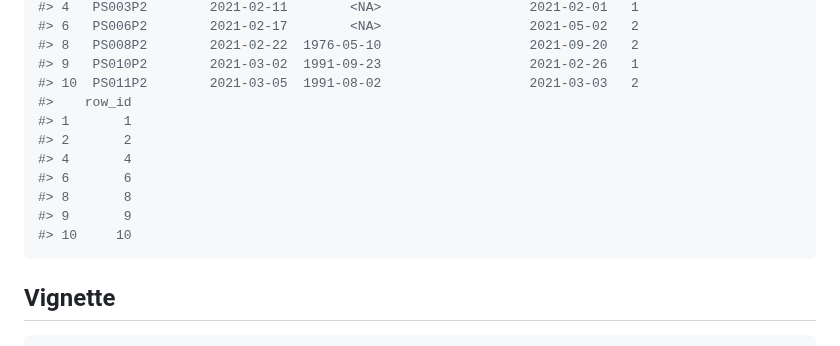
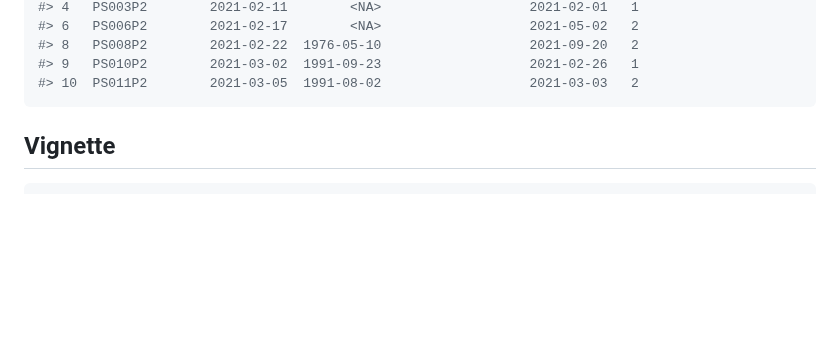
Before and after one commit to epiverse-trace/cleanepi, a Markdown page: README.md, the part around the change. GitHub-like rendering; blank space fills up the shorter version.

````diff
--- a/README.md
+++ b/README.md
@@ -136,14 +136,6 @@ print(cleaned_data)
 #> 8   PS008P2        2021-02-22  1976-05-10                   2021-09-20   2
 #> 9   PS010P2        2021-03-02  1991-09-23                   2021-02-26   1
 #> 10  PS011P2        2021-03-05  1991-08-02                   2021-03-03   2
-#>    row_id
-#> 1       1
-#> 2       2
-#> 4       4
-#> 6       6
-#> 8       8
-#> 9       9
-#> 10     10
 ```
 
 ## Vignette
````
